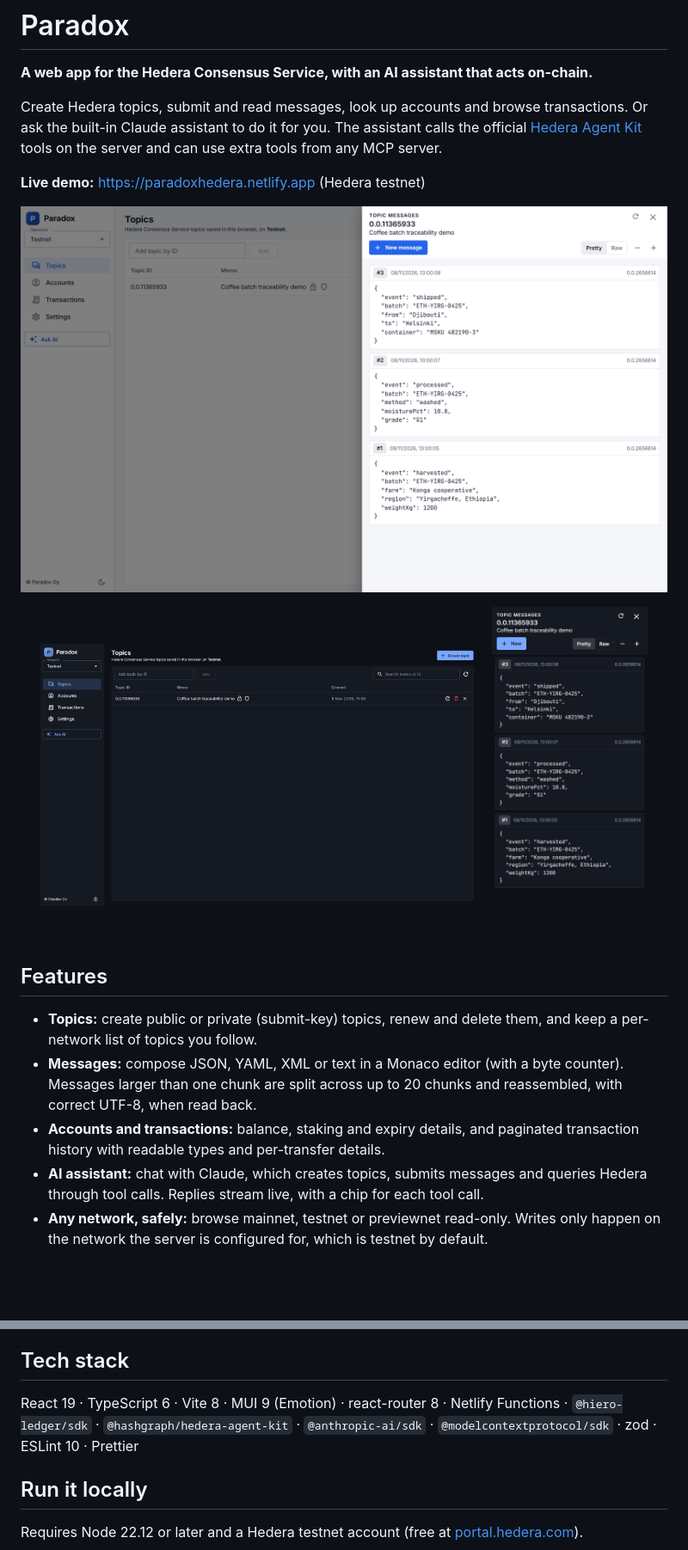
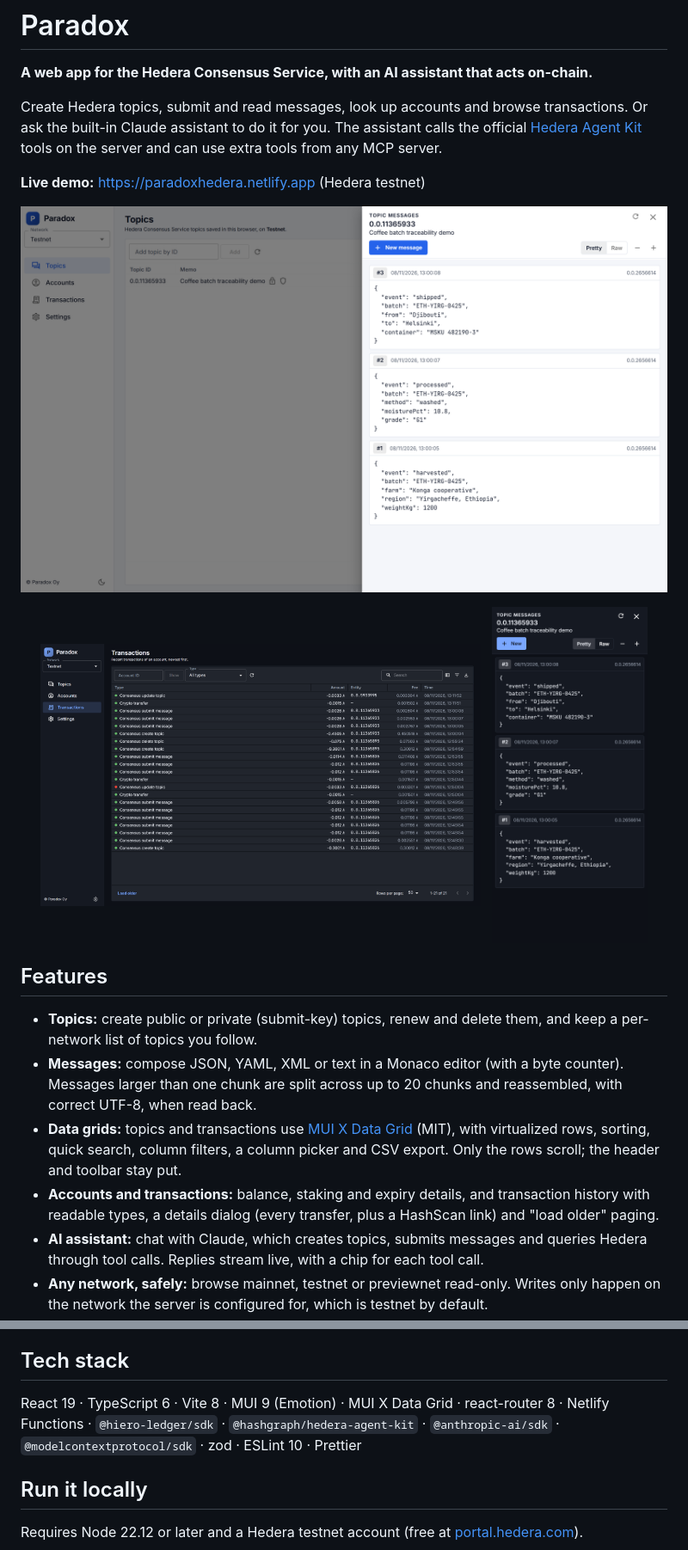
Before and after one commit to Danielevaccari/paradox, a Markdown page: README.md, 2 parts joined by grey strips. Shown at 86% size. Drawn GitHub-style; pictures changed too: docs/screenshot-dark.png, docs/screenshot-desktop.png; blank space fills up the shorter version.

```diff
--- a/README.md
+++ b/README.md
@@ -18,7 +18,8 @@ Create Hedera topics, submit and read messages, look up accounts and browse tran
 
 - **Topics:** create public or private (submit-key) topics, renew and delete them, and keep a per-network list of topics you follow.
 - **Messages:** compose JSON, YAML, XML or text in a Monaco editor (with a byte counter). Messages larger than one chunk are split across up to 20 chunks and reassembled, with correct UTF-8, when read back.
-- **Accounts and transactions:** balance, staking and expiry details, and paginated transaction history with readable types and per-transfer details.
+- **Data grids:** topics and transactions use [MUI X Data Grid](https://mui.com/x/react-data-grid/) (MIT), with virtualized rows, sorting, quick search, column filters, a column picker and CSV export. Only the rows scroll; the header and toolbar stay put.
+- **Accounts and transactions:** balance, staking and expiry details, and transaction history with readable types, a details dialog (every transfer, plus a HashScan link) and "load older" paging.
 - **AI assistant:** chat with Claude, which creates topics, submits messages and queries Hedera through tool calls. Replies stream live, with a chip for each tool call.
 - **Any network, safely:** browse mainnet, testnet or previewnet read-only. Writes only happen on the network the server is configured for, which is testnet by default.
 - **Polished UI:** light and dark mode (follows the OS), responsive down to 375px phones, and keyboard-friendly dialogs.
@@ -58,7 +59,7 @@ interface ToolProvider {
 
 ## Tech stack
 
-React 19 · TypeScript 6 · Vite 8 · MUI 9 (Emotion) · react-router 8 · Netlify Functions · `@hiero-ledger/sdk` · `@hashgraph/hedera-agent-kit` · `@anthropic-ai/sdk` · `@modelcontextprotocol/sdk` · zod · ESLint 10 · Prettier
+React 19 · TypeScript 6 · Vite 8 · MUI 9 (Emotion) · MUI X Data Grid · react-router 8 · Netlify Functions · `@hiero-ledger/sdk` · `@hashgraph/hedera-agent-kit` · `@anthropic-ai/sdk` · `@modelcontextprotocol/sdk` · zod · ESLint 10 · Prettier
 
 ## Run it locally
 
```
Also changed, not shown: CLAUDE.md (+2 -2 lines), 10 other files.
